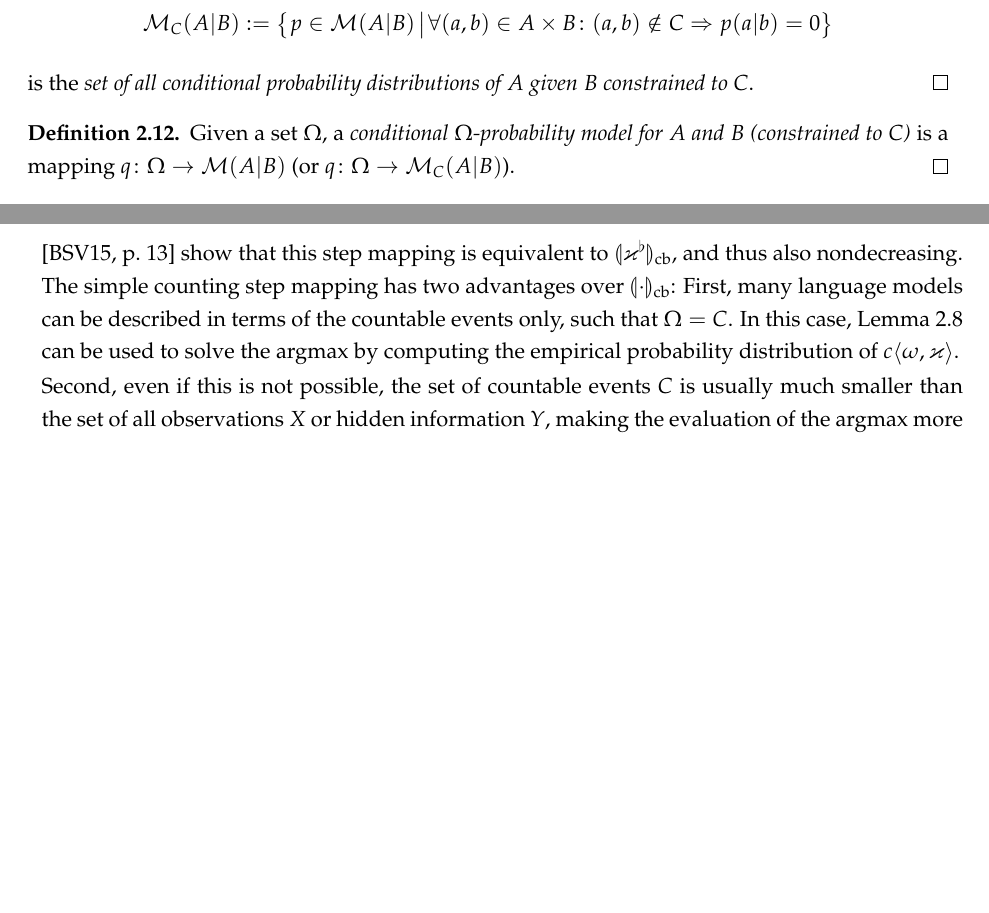
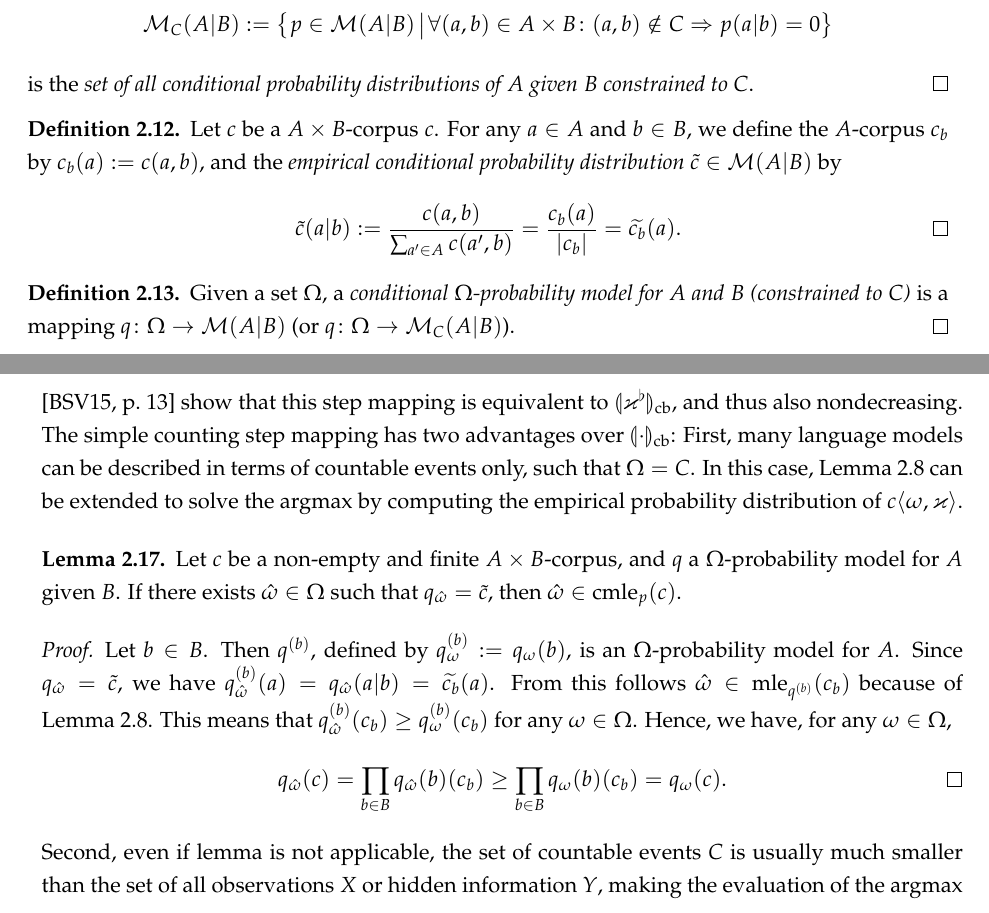
Before and after one commit to majewsky/bachelor-thesis, a LaTeX thesis (main.tex, which reads 02-em-algorithm.tex): two parts of pages 13 and 14 of 53, joined at a grey line, cut so that both start at the same text, the shorter picture padded with empty space. Compiled offline with pdfLaTeX; an older LaTeX class or package is replaced by its successor.

Commit message:
02: add argmax-solving lemma also for cmle

```diff
--- a/02-em-algorithm.tex
+++ b/02-em-algorithm.tex
@@ -285,6 +285,15 @@ is the \emph{set of all conditional probability distributions of $A$ given $B$
 \end{definition}
 
 \begin{definition}
+ Let $c$ be a $A\times B$-corpus $c$. For any $a\in A$ and $b\in B$, we define
+ the $A$-corpus $c_b$ by $c_b(a) := c(a,b)$, and the \emph{empirical
+ conditional probability distribution} $\tilde c\in \um(A|B)$ by
+ \[
+  \tilde c(a|b) := \frac{c(a,b)}{\sum_{a'\in A} c(a',b)} = \frac{c_b(a)}{\abs{c_b}} = \widetilde{c_b}(a). \qedhere
+ \]
+\end{definition}
+
+\begin{definition}
  Given a set $\Omega$, a \emph{conditional $\Omega$-probability model for $A$
  and $B$ (constrained to $C$)} is a mapping $q\colon\Omega\to\um(A|B)$ (or
  $q\colon\Omega\to\um_C(A|B)$).
@@ -373,11 +382,32 @@ equivalent to $\mnorm\stepmap{\varkappa^\flat}_\mathrm{cb}$, and thus also
 nondecreasing.
 The simple counting step mapping has two advantages over
 $\stepmap\cdot_\mathrm{cb}$: First, many language models can be described in
-terms of the countable events only, such that $\Omega = C$. In this case,
-Lemma~\ref{lemma:empirical2} can be used to solve the $\argmax$ by computing
+terms of countable events only, such that $\Omega = C$. In this case,
+Lemma~\ref{lemma:empirical2} can be extended to solve the $\argmax$ by computing
 the empirical probability distribution of $c\!\dangle{\omega,\varkappa}$.
 
-Second, even if this is not possible, the set of countable events $C$ is
+\begin{lemma}\label{lemma:empirical3}
+ Let $c$ be a non-empty and finite $A\times B$-corpus, and $q$ a
+ $\Omega$-probability model for $A$ given $B$. If there exists
+ $\hat\omega\in\Omega$ such that $q_{\hat\omega} = \tilde c$, then
+ $\hat\omega\in\cmle_p(c)$.
+\end{lemma}
+
+\begin{proof}
+ Let $b\in B$. Then $q^{(b)}$, defined by $q_\omega^{(b)} := q_\omega(b)$, is
+ an $\Omega$-probability model for $A$. Since $q_{\hat\omega}=\tilde c$, we
+ have $q_{\hat\omega}^{(b)}(a) = q_{\hat\omega}(a|b) = \widetilde{c_b}(a)$.
+ From this follows $\hat\omega\in\mle_{q^{(b)}}(c_b)$ because of
+ Lemma~\ref{lemma:empirical2}. This means that $q_{\hat\omega}^{(b)}(c_b) \geq
+ q_\omega^{(b)}(c_b)$ for any $\omega\in\Omega$. Hence, we have, for any
+ $\omega\in\Omega$,
+ \[
+  q_{\hat\omega}(c) = \prod_{b\in B} q_{\hat\omega}(b)(c_b) \geq \prod_{b\in B} q_\omega(b)(c_b) = q_\omega(c).
+  \qedhere
+ \]
+\end{proof}
+
+Second, even if lemma is not applicable, the set of countable events $C$ is
 usually much smaller than the set of all observations $X$ or hidden information
 $Y$, making the evaluation of the $\argmax$ more tractable than for the
 corpus-based step mapping. For example, when considering probabilistic
```
Also changed, not shown: 02-em-algorithm.tex (41 more changed lines).
